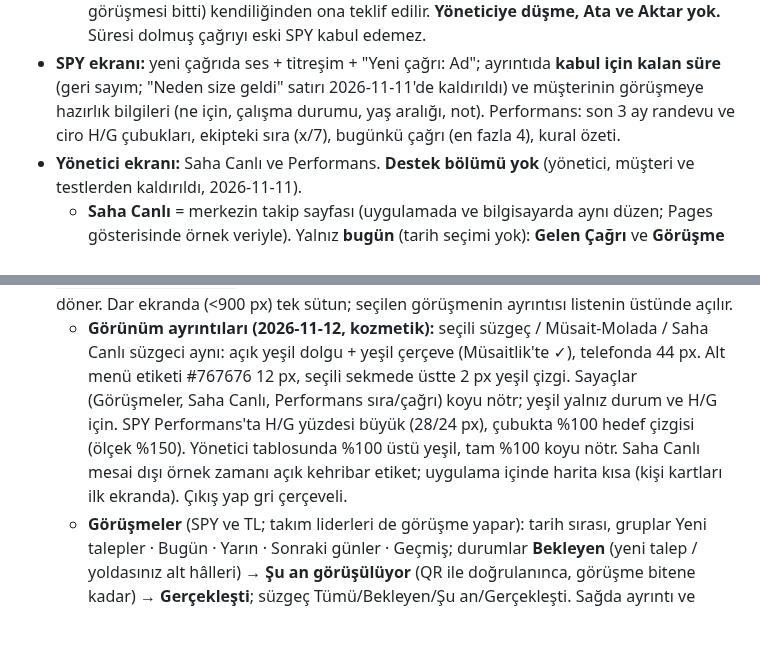
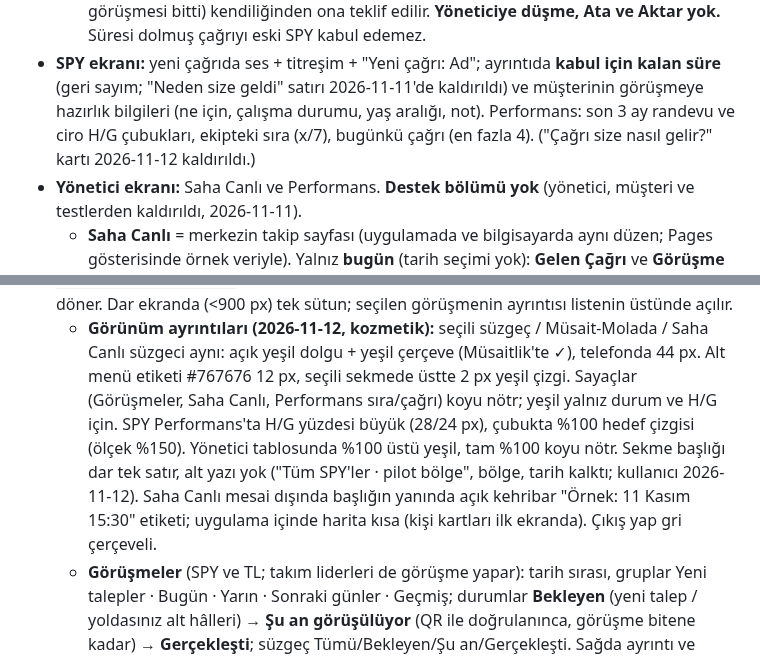
Before and after one commit to sualpsudas/eminevim-saha-paneli, a Markdown page: URUN_KURALLARI.md, 2 parts joined by grey strips. Drawn GitHub-style; blank space fills up the shorter version.

Commit message:
Belgeler: E yapıldı, sekme başlığı kuralı
Co-Authored-By: Claude Opus 5.5 <noreply@anthropic.com>

```diff
--- a/URUN_KURALLARI.md
+++ b/URUN_KURALLARI.md
@@ -161,7 +161,7 @@ Sıradakiler: açık sorular: SMS biçimi, sentetik fotoğraflar.
     görüşmesi bitti) kendiliğinden ona teklif edilir. **Yöneticiye düşme, Ata ve Aktar yok.** Süresi dolmuş çağrıyı eski SPY kabul edemez.
 - **SPY ekranı:** yeni çağrıda ses + titreşim + "Yeni çağrı: Ad"; ayrıntıda **kabul için kalan süre** (geri sayım; "Neden size geldi" satırı
   2026-11-11'de kaldırıldı) ve müşterinin görüşmeye hazırlık bilgileri (ne için, çalışma durumu, yaş aralığı, not).
-  Performans: son 3 ay randevu ve ciro H/G çubukları, ekipteki sıra (x/7), bugünkü çağrı (en fazla 4), kural özeti.
+  Performans: son 3 ay randevu ve ciro H/G çubukları, ekipteki sıra (x/7), bugünkü çağrı (en fazla 4). ("Çağrı size nasıl gelir?" kartı 2026-11-12 kaldırıldı.)
 - **Yönetici ekranı:** Saha Canlı ve Performans. **Destek bölümü yok** (yönetici, müşteri ve testlerden kaldırıldı, 2026-11-11).
   - **Saha Canlı** = merkezin takip sayfası (uygulamada ve bilgisayarda aynı düzen; Pages gösterisinde örnek veriyle). Yalnız **bugün**
     (tarih seçimi yok): **Gelen Çağrı** ve **Görüşme Sayısı** (kapıda doğrulanan). Süzgeç: **Tümü / Boşta / Randevuda / Molada**.
@@ -202,7 +202,8 @@ Sıradakiler: açık sorular: SMS biçimi, sentetik fotoğraflar.
     yeşil çerçeve (Müsaitlik'te ✓), telefonda 44 px. Alt menü etiketi #767676 12 px, seçili sekmede üstte 2 px yeşil çizgi.
     Sayaçlar (Görüşmeler, Saha Canlı, Performans sıra/çağrı) koyu nötr; yeşil yalnız durum ve H/G için. SPY Performans'ta
     H/G yüzdesi büyük (28/24 px), çubukta %100 hedef çizgisi (ölçek %150). Yönetici tablosunda %100 üstü yeşil, tam %100 koyu nötr.
-    Saha Canlı mesai dışı örnek zamanı açık kehribar etiket; uygulama içinde harita kısa (kişi kartları ilk ekranda). Çıkış yap gri çerçeveli.
+    Sekme başlığı dar tek satır, alt yazı yok ("Tüm SPY'ler · pilot bölge", bölge, tarih kalktı; kullanıcı 2026-11-12).
+    Saha Canlı mesai dışında başlığın yanında açık kehribar "Örnek: 11 Kasım 15:30" etiketi; uygulama içinde harita kısa (kişi kartları ilk ekranda). Çıkış yap gri çerçeveli.
   - **Görüşmeler** (SPY ve TL; takım liderleri de görüşme yapar): tarih sırası, gruplar Yeni talepler · Bugün · Yarın ·
     Sonraki günler · Geçmiş; durumlar **Bekleyen** (yeni talep / yoldasınız alt hâlleri) → **Şu an görüşülüyor** (QR ile
     doğrulanınca, görüşme bitene kadar) → **Gerçekleşti**; süzgeç Tümü/Bekleyen/Şu an/Gerçekleşti. Sağda ayrıntı ve
```
Also changed, not shown: AGENTS.md (+1 -1 lines).
